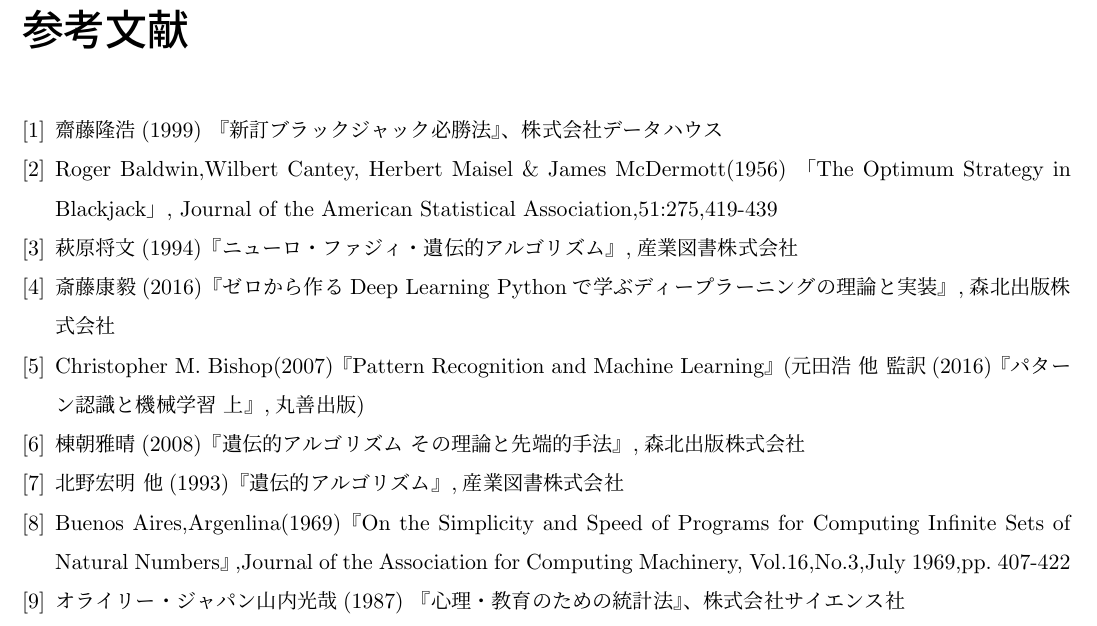
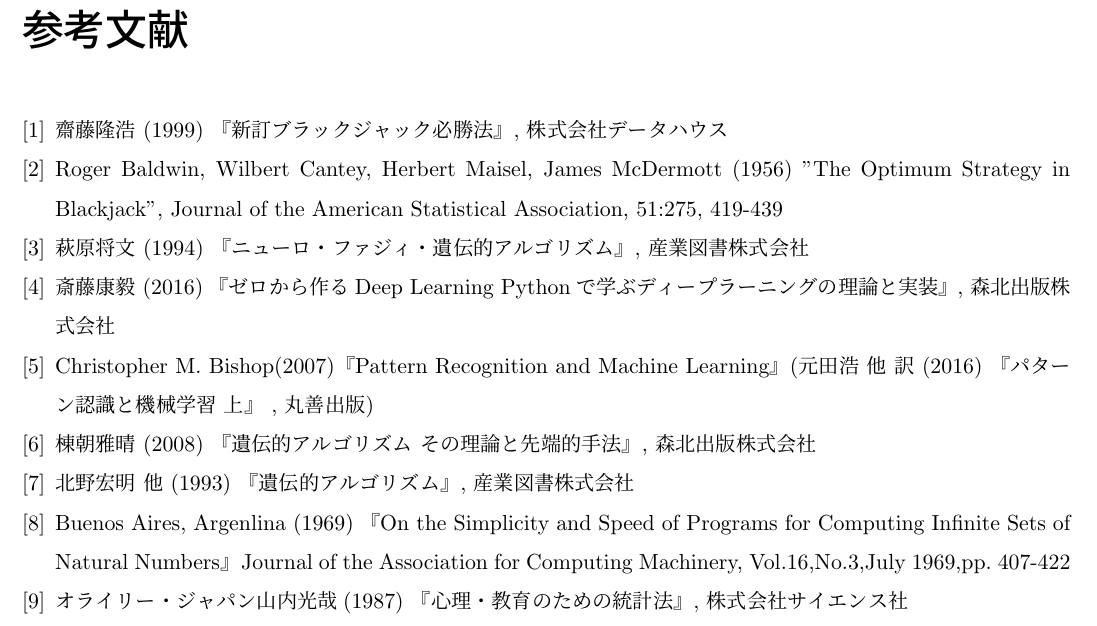
Before and after one commit to ItoShinouji/MiddleReport2018, a LaTeX thesis (report.tex, which reads reference.tex): part of page 38 of 38, cut so that both start at the same text. Compiled offline with pLaTeX and dvipdfmx.

Commit message:
Update reference.tex

```diff
--- a/reference.tex
+++ b/reference.tex
@@ -1,11 +1,11 @@
 \begin{thebibliography}{9}
-  \bibitem{blackjack1} 齋藤隆浩(1999) 『新訂ブラックジャック必勝法』、株式会社データハウス
-  \bibitem{blakjack2} Roger Baldwin,Wilbert Cantey, Herbert Maisel \& James McDermott(1956) 「The Optimum Strategy in Blackjack」, Journal of the American Statistical Association,51:275,419-439
-  \bibitem{neuro1} 萩原将文(1994)『ニューロ・ファジィ・遺伝的アルゴリズム』,産業図書株式会社
-  \bibitem{neuro2} 斎藤康毅(2016)『ゼロから作るDeep Learning Pythonで学ぶディープラーニングの理論と実装』,森北出版株式会社
-  \bibitem{pattern1} Christopher M. Bishop(2007)『Pattern Recognition and Machine Learning』(元田浩 他 監訳(2016)『パターン認識と機械学習 上』,丸善出版)
-  \bibitem{ga1} 棟朝雅晴(2008)『遺伝的アルゴリズム その理論と先端的手法』,森北出版株式会社
-  \bibitem{ga2} 北野宏明 他(1993)『遺伝的アルゴリズム』,産業図書株式会社
-  \bibitem{complexity} Buenos Aires,Argenlina(1969)『On the Simplicity and Speed of Programs for Computing Infinite Sets of Natural Numbers』,Journal of the Association for Computing Machinery, Vol.16,No.3,July 1969,pp. 407-422
-  \bibitem{statistics1} オライリー・ジャパン山内光哉(1987) 『心理・教育のための統計法』、株式会社サイエンス社
+  \bibitem{blackjack1} 齋藤隆浩 (1999) 『新訂ブラックジャック必勝法』, 株式会社データハウス
+  \bibitem{blakjack2} Roger Baldwin, Wilbert Cantey, Herbert Maisel, James McDermott (1956) "The Optimum Strategy in Blackjack", Journal of the American Statistical Association, 51:275, 419-439
+  \bibitem{neuro1} 萩原将文 (1994) 『ニューロ・ファジィ・遺伝的アルゴリズム』, 産業図書株式会社
+  \bibitem{neuro2} 斎藤康毅 (2016) 『ゼロから作るDeep Learning Pythonで学ぶディープラーニングの理論と実装』, 森北出版株式会社
+  \bibitem{pattern1} Christopher M. Bishop(2007)『Pattern Recognition and Machine Learning』(元田浩 他 訳 (2016) 『パターン認識と機械学習 上』 , 丸善出版)
+  \bibitem{ga1} 棟朝雅晴 (2008) 『遺伝的アルゴリズム その理論と先端的手法』, 森北出版株式会社
+  \bibitem{ga2} 北野宏明 他 (1993) 『遺伝的アルゴリズム』, 産業図書株式会社
+  \bibitem{complexity} Buenos Aires, Argenlina (1969) 『On the Simplicity and Speed of Programs for Computing Infinite Sets of Natural Numbers』 Journal of the Association for Computing Machinery, Vol.16,No.3,July 1969,pp. 407-422
+  \bibitem{statistics1} オライリー・ジャパン山内光哉(1987) 『心理・教育のための統計法』, 株式会社サイエンス社
 \end{thebibliography}
```
